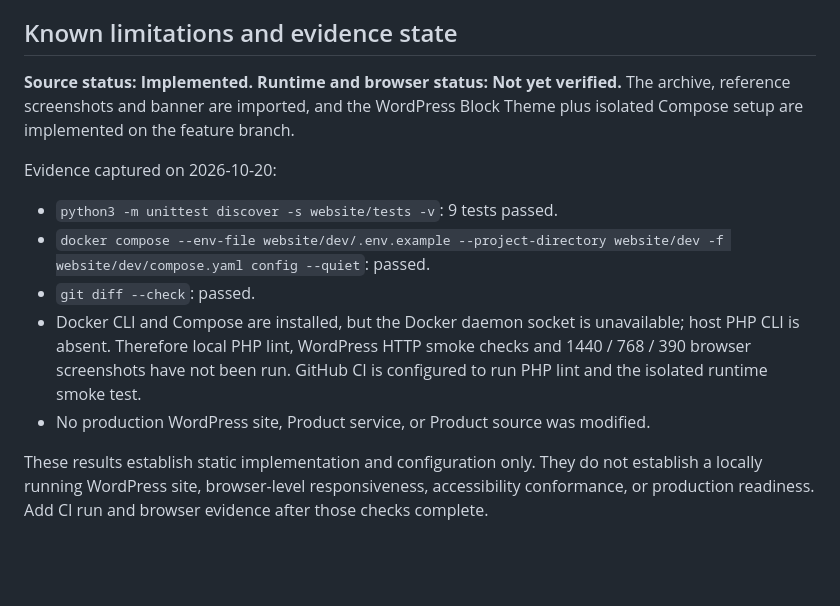
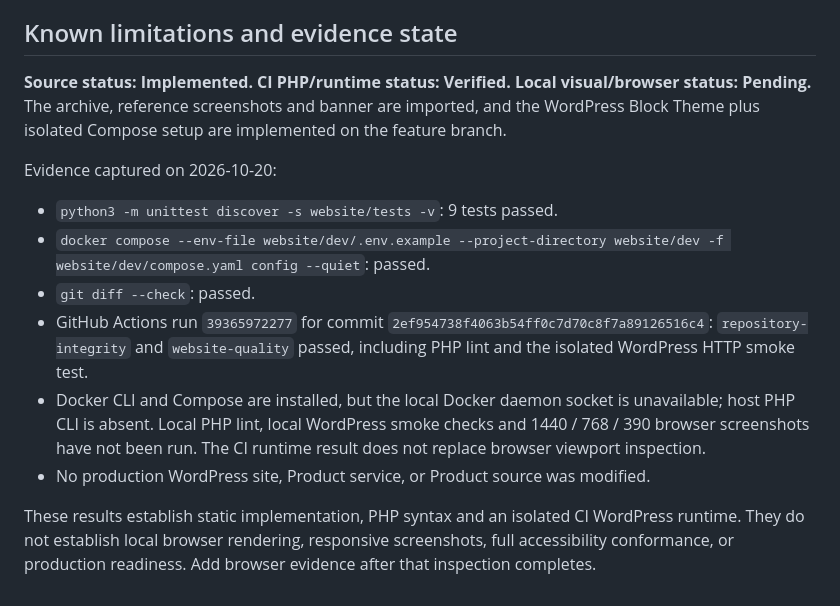
Before and after one commit to NukeGeng/KORDRA-Clients, a Markdown page: docs/features/website.md, the part around the change. Rendered like a GitHub page; blank space fills up the shorter version.

Commit message:
docs(clients): record website CI evidence

```diff
--- a/docs/features/website.md
+++ b/docs/features/website.md
@@ -72,14 +72,15 @@ Acceptance requires the approved banner-led composition, the five-node sequence
 
 ## Known limitations and evidence state
 
-**Source status: Implemented. Runtime and browser status: Not yet verified.** The archive, reference screenshots and banner are imported, and the WordPress Block Theme plus isolated Compose setup are implemented on the feature branch.
+**Source status: Implemented. CI PHP/runtime status: Verified. Local visual/browser status: Pending.** The archive, reference screenshots and banner are imported, and the WordPress Block Theme plus isolated Compose setup are implemented on the feature branch.
 
 Evidence captured on 2026-10-20:
 
 - `python3 -m unittest discover -s website/tests -v`: 9 tests passed.
 - `docker compose --env-file website/dev/.env.example --project-directory website/dev -f website/dev/compose.yaml config --quiet`: passed.
 - `git diff --check`: passed.
-- Docker CLI and Compose are installed, but the Docker daemon socket is unavailable; host PHP CLI is absent. Therefore local PHP lint, WordPress HTTP smoke checks and 1440 / 768 / 390 browser screenshots have not been run. GitHub CI is configured to run PHP lint and the isolated runtime smoke test.
+- GitHub Actions run `39365972277` for commit `2ef954738f4063b54ff0c7d70c8f7a89126516c4`: `repository-integrity` and `website-quality` passed, including PHP lint and the isolated WordPress HTTP smoke test.
+- Docker CLI and Compose are installed, but the local Docker daemon socket is unavailable; host PHP CLI is absent. Local PHP lint, local WordPress smoke checks and 1440 / 768 / 390 browser screenshots have not been run. The CI runtime result does not replace browser viewport inspection.
 - No production WordPress site, Product service, or Product source was modified.
 
-These results establish static implementation and configuration only. They do not establish a locally running WordPress site, browser-level responsiveness, accessibility conformance, or production readiness. Add CI run and browser evidence after those checks complete.
+These results establish static implementation, PHP syntax and an isolated CI WordPress runtime. They do not establish local browser rendering, responsive screenshots, full accessibility conformance, or production readiness. Add browser evidence after that inspection completes.
```
